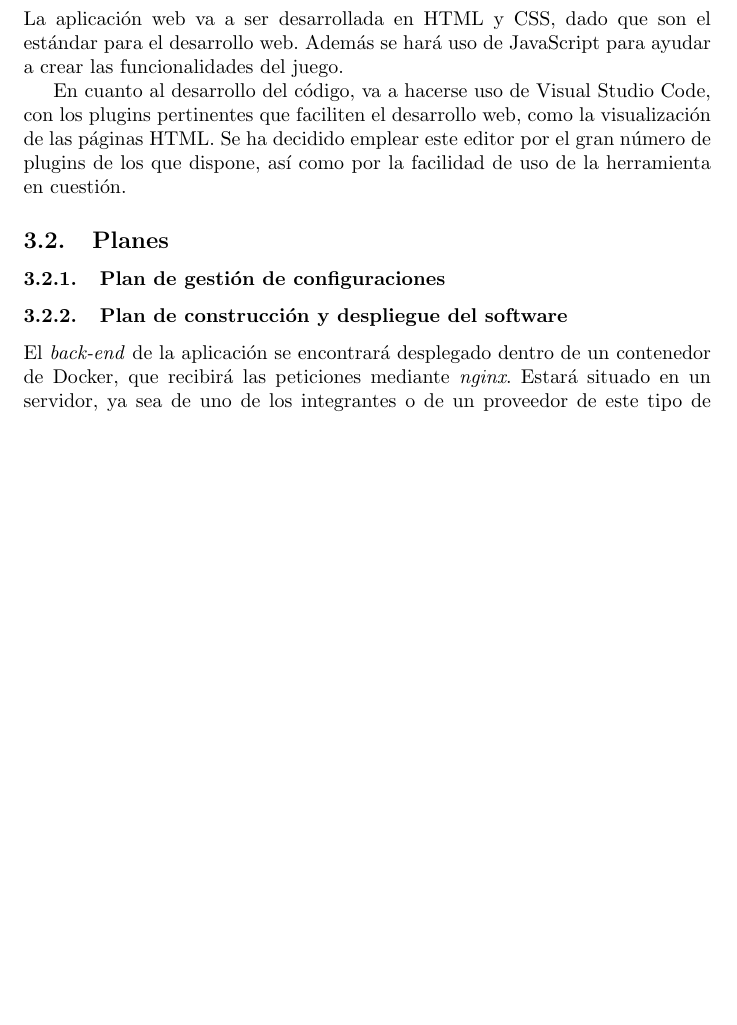
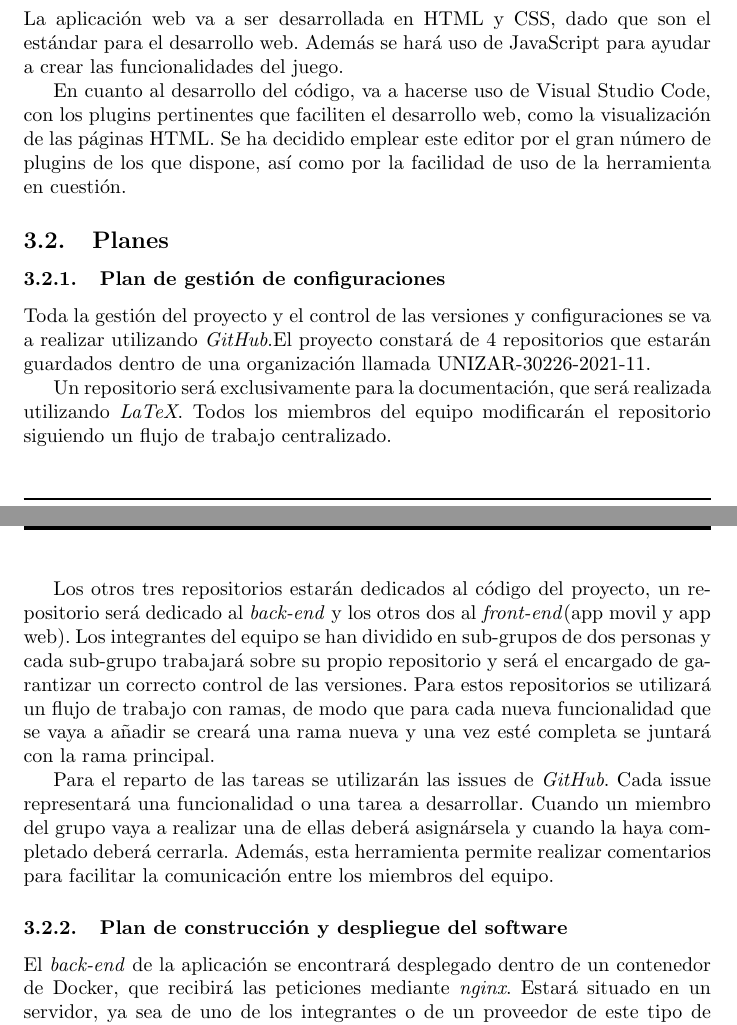
Before and after one commit to UNIZAR-30226-2021-11/plan-GADM-proyecto, a LaTeX document (main.tex): part of page 5 of 12 before the commit and two parts of pages 5 and 6 of 12 after it, the two joined at a grey line, cut so that both start at the same text, the shorter picture padded with empty space. Compiled offline with pdfLaTeX.

Commit message:
plan configuraciones añadido

```diff
--- a/main.tex
+++ b/main.tex
@@ -172,6 +172,14 @@ En cuanto al desarrollo del código, va a hacerse uso de Visual Studio Code, con
 %Recursos: repositorios de control de versiones (cuáles, cuántos, permisos de acceso a los mismos) y sistema de gestión de incidencias.
 
 %Procedimiento para realizar cambios al código fuente y los documentos técnicos: workflow de control de versiones utilizado, cuándo/cómo se permiten realizar commits al repositorio compartido, si tienen que ser aceptados por alguien previamente o no, qué hay que anotar en el sistema de gestión de incidencias, quién decide el estado de las incidencias, en qué estados puede estar una incidencia etc.
+
+Toda la gestión del proyecto y el control de las versiones y configuraciones se va a realizar utilizando \textit{GitHub}.El proyecto constará de 4 repositorios que estarán guardados dentro de una organización llamada UNIZAR-30226-2021-11.
+
+Un repositorio será exclusivamente para la documentación, que será realizada utilizando \textit{LaTeX}. Todos los miembros del equipo modificarán el repositorio siguiendo un flujo de trabajo centralizado.
+
+Los otros tres repositorios estarán dedicados al código del proyecto, un repositorio será dedicado al \textit{back-end} y los otros dos al \textit{front-end}(app movil y app web). Los integrantes del equipo se han dividido en sub-grupos de dos personas y cada sub-grupo trabajará sobre su propio repositorio y será el encargado de garantizar un correcto control de las versiones. Para estos repositorios se utilizará un flujo de trabajo con ramas, de modo que para cada nueva funcionalidad que se vaya a añadir se creará una rama nueva y una vez esté completa se juntará con la rama principal.
+
+Para el reparto de las tareas se utilizarán las issues de \textit{GitHub}. Cada issue representará una funcionalidad o una tarea a desarrollar. Cuando un miembro del grupo vaya a realizar una de ellas deberá asignársela y cuando la haya completado deberá cerrarla. Además, esta herramienta permite realizar comentarios para facilitar la comunicación entre los miembros del equipo.
 
 \subsubsection{Plan de construcción y despliegue del software}
 %Cómo se construye e integra el software: si hay scripts de construcción automatizada o no (en ese caso qué se usa, y cómo se garantiza que todos los participantes compilan igual y con las mismas dependencias), qué se incluye en la construcción (descarga y actualización de dependencias, compilación, ejecución de tests automáticos...) y cada cuánto se construye (compila, integra, prueba) el sistema completo, cómo se configuran los computadores de los desarrolladores.
```
